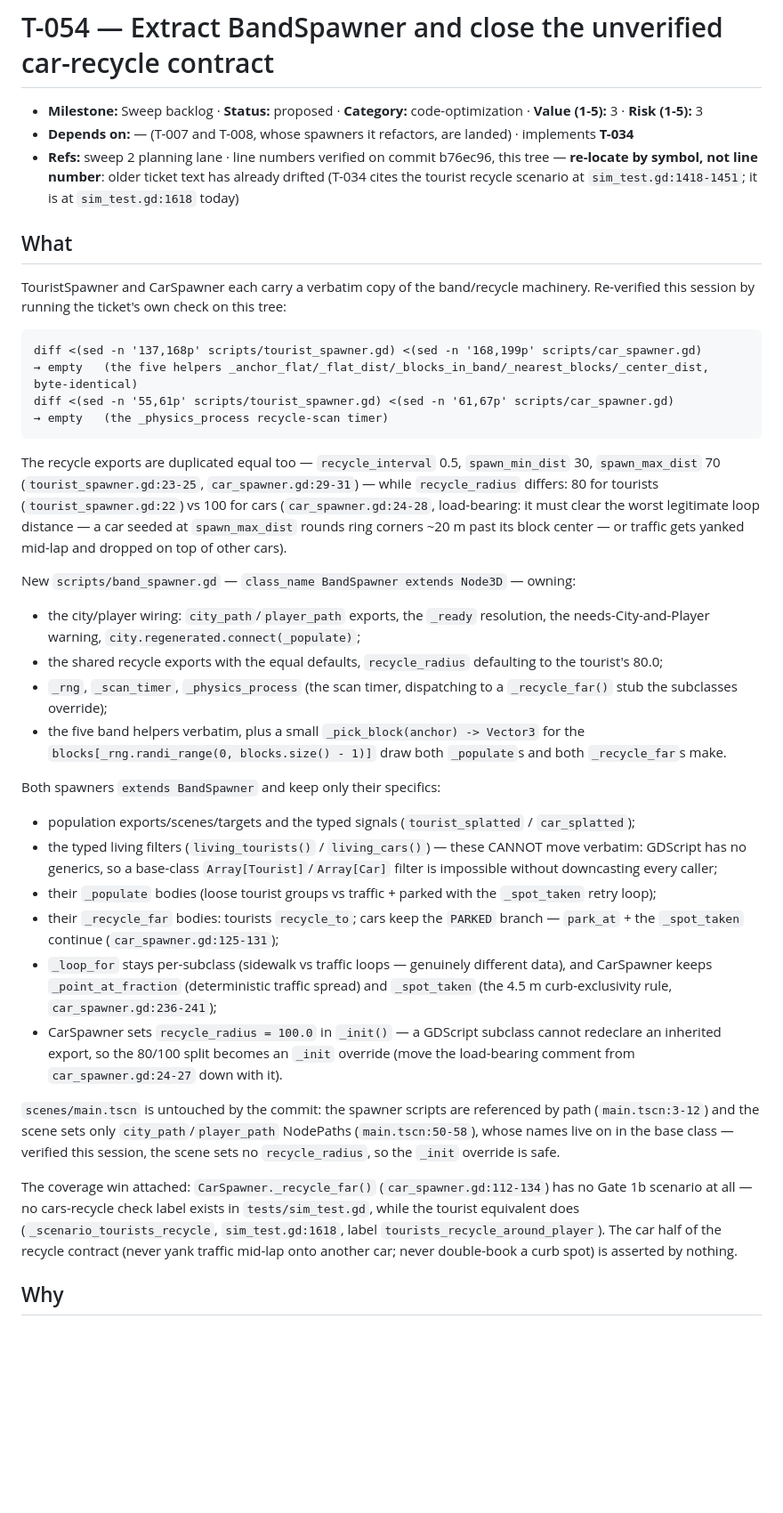
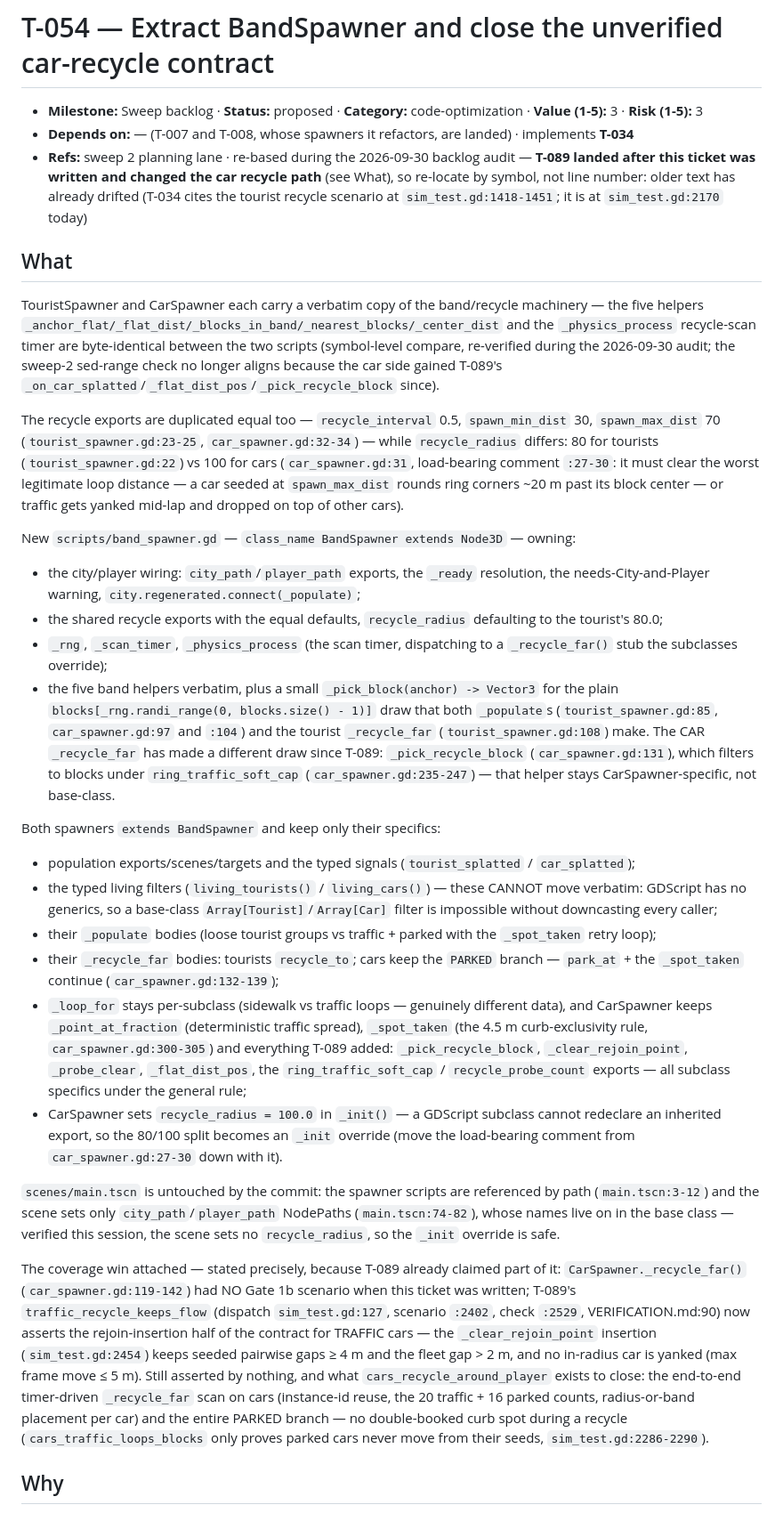
Before and after one commit to seandmatthews/pigeon-simulator, a Markdown page: docs/tickets/T-054-band-spawner-extraction.md, the part around one of its changes. Shown at 89% size. Drawn GitHub-style; blank space fills up the shorter version.

Commit message:
docs(tickets): T-054 re-based onto landed T-089 (audit 2026-09-30) - coverage claim re-narrowed to what traffic_recycle_keeps_flow leaves unasserted, _pick_block mechanism fixed, refs refreshed

````diff
--- a/docs/tickets/T-054-band-spawner-extraction.md
+++ b/docs/tickets/T-054-band-spawner-extraction.md
@@ -2,24 +2,22 @@
 
 - **Milestone:** Sweep backlog · **Status:** proposed · **Category:** code-optimization · **Value (1-5):** 3 · **Risk (1-5):** 3
 - **Depends on:** — (T-007 and T-008, whose spawners it refactors, are landed) · implements **T-034**
-- **Refs:** sweep 2 planning lane · line numbers verified on commit b76ec96, this tree — **re-locate by symbol, not line number**: older ticket text has already drifted (T-034 cites the tourist recycle scenario at `sim_test.gd:1418-1451`; it is at `sim_test.gd:1618` today)
+- **Refs:** sweep 2 planning lane · re-based during the 2026-09-30 backlog audit — **T-089 landed after this ticket was written and changed the car recycle path** (see What), so re-locate by symbol, not line number: older text has already drifted (T-034 cites the tourist recycle scenario at `sim_test.gd:1418-1451`; it is at `sim_test.gd:2170` today)
 
 ## What
 
 TouristSpawner and CarSpawner each carry a verbatim copy of the band/recycle
-machinery. Re-verified this session by running the ticket's own check on this tree:
-
-```
-diff <(sed -n '137,168p' scripts/tourist_spawner.gd) <(sed -n '168,199p' scripts/car_spawner.gd)
-→ empty   (the five helpers _anchor_flat/_flat_dist/_blocks_in_band/_nearest_blocks/_center_dist, byte-identical)
-diff <(sed -n '55,61p' scripts/tourist_spawner.gd) <(sed -n '61,67p' scripts/car_spawner.gd)
-→ empty   (the _physics_process recycle-scan timer)
-```
+machinery — the five helpers `_anchor_flat/_flat_dist/_blocks_in_band/_nearest_blocks/_center_dist`
+and the `_physics_process` recycle-scan timer are byte-identical between the two
+scripts (symbol-level compare, re-verified during the 2026-09-30 audit; the
+sweep-2 sed-range check no longer aligns because the car side gained
+T-089's `_on_car_splatted`/`_flat_dist_pos`/`_pick_recycle_block` since).
 
 The recycle exports are duplicated equal too — `recycle_interval` 0.5,
 `spawn_min_dist` 30, `spawn_max_dist` 70 (`tourist_spawner.gd:23-25`,
-`car_spawner.gd:29-31`) — while `recycle_radius` differs: 80 for tourists
-(`tourist_spawner.gd:22`) vs 100 for cars (`car_spawner.gd:24-28`, load-bearing: it
+`car_spawner.gd:32-34`) — while `recycle_radius` differs: 80 for tourists
+(`tourist_spawner.gd:22`) vs 100 for cars (`car_spawner.gd:31`, load-bearing
+comment `:27-30`: it
 must clear the worst legitimate loop distance — a car seeded at `spawn_max_dist`
 rounds ring corners ~20 m past its block center — or traffic gets yanked mid-lap and
 dropped on top of other cars).
@@ -34,8 +32,12 @@ New `scripts/band_spawner.gd` — `class_name BandSpawner extends Node3D` — ow
 - `_rng`, `_scan_timer`, `_physics_process` (the scan timer, dispatching to a
   `_recycle_far()` stub the subclasses override);
 - the five band helpers verbatim, plus a small `_pick_block(anchor) -> Vector3` for
-  the `blocks[_rng.randi_range(0, blocks.size() - 1)]` draw both `_populate`s and
-  both `_recycle_far`s make.
+  the plain `blocks[_rng.randi_range(0, blocks.size() - 1)]` draw that both
+  `_populate`s (`tourist_spawner.gd:85`, `car_spawner.gd:97` and `:104`) and the
+  tourist `_recycle_far` (`tourist_spawner.gd:108`) make. The CAR `_recycle_far`
+  has made a different draw since T-089: `_pick_recycle_block`
+  (`car_spawner.gd:131`), which filters to blocks under `ring_traffic_soft_cap`
+  (`car_spawner.gd:235-247`) — that helper stays CarSpawner-specific, not base-class.
 
 Both spawners `extends BandSpawner` and keep only their specifics:
 
@@ -48,26 +50,35 @@ Both spawners `extends BandSpawner` and keep only their specifics:
 - their `_populate` bodies (loose tourist groups vs traffic + parked with the
   `_spot_taken` retry loop);
 - their `_recycle_far` bodies: tourists `recycle_to`; cars keep the `PARKED` branch —
-  `park_at` + the `_spot_taken` continue (`car_spawner.gd:125-131`);
+  `park_at` + the `_spot_taken` continue (`car_spawner.gd:132-139`);
 - `_loop_for` stays per-subclass (sidewalk vs traffic loops — genuinely different
-  data), and CarSpawner keeps `_point_at_fraction` (deterministic traffic spread) and
-  `_spot_taken` (the 4.5 m curb-exclusivity rule, `car_spawner.gd:236-241`);
+  data), and CarSpawner keeps `_point_at_fraction` (deterministic traffic spread),
+  `_spot_taken` (the 4.5 m curb-exclusivity rule, `car_spawner.gd:300-305`) and
+  everything T-089 added: `_pick_recycle_block`, `_clear_rejoin_point`,
+  `_probe_clear`, `_flat_dist_pos`, the `ring_traffic_soft_cap` /
+  `recycle_probe_count` exports — all subclass specifics under the general rule;
 - CarSpawner sets `recycle_radius = 100.0` in `_init()` — a GDScript subclass cannot
   redeclare an inherited export, so the 80/100 split becomes an `_init` override
-  (move the load-bearing comment from `car_spawner.gd:24-27` down with it).
+  (move the load-bearing comment from `car_spawner.gd:27-30` down with it).
 
 `scenes/main.tscn` is untouched by the commit: the spawner scripts are referenced by
 path (`main.tscn:3-12`) and the scene sets only `city_path`/`player_path` NodePaths
-(`main.tscn:50-58`), whose names live on in the base class — verified this session,
+(`main.tscn:74-82`), whose names live on in the base class — verified this session,
 the scene sets no `recycle_radius`, so the `_init` override is safe.
 
-The coverage win attached: `CarSpawner._recycle_far()` (`car_spawner.gd:112-134`) has
-no Gate 1b scenario at all — no cars-recycle check label exists in
-`tests/sim_test.gd`, while the tourist equivalent does
-(`_scenario_tourists_recycle`, `sim_test.gd:1618`, label
-`tourists_recycle_around_player`). The car half of the recycle contract (never yank
-traffic mid-lap onto another car; never double-book a curb spot) is asserted by
-nothing.
+The coverage win attached — stated precisely, because T-089 already claimed part
+of it: `CarSpawner._recycle_far()` (`car_spawner.gd:119-142`) had NO Gate 1b
+scenario when this ticket was written; T-089's `traffic_recycle_keeps_flow`
+(dispatch `sim_test.gd:127`, scenario `:2402`, check `:2529`, VERIFICATION.md:90)
+now asserts the rejoin-insertion half of the contract for TRAFFIC cars — the
+`_clear_rejoin_point` insertion (`sim_test.gd:2454`) keeps seeded pairwise gaps
+≥ 4 m and the fleet gap > 2 m, and no in-radius car is yanked (max frame move
+≤ 5 m). Still asserted by nothing, and what `cars_recycle_around_player` exists
+to close: the end-to-end timer-driven `_recycle_far` scan on cars (instance-id
+reuse, the 20 traffic + 16 parked counts, radius-or-band placement per car) and
+the entire PARKED branch — no double-booked curb spot during a recycle
+(`cars_traffic_loops_blocks` only proves parked cars never move from their
+seeds, `sim_test.gd:2286-2290`).
 
 ## Why
 
````
Also changed, not shown: other parts of docs/tickets/T-054-band-spawner-extraction.md (+11 -7 lines).
